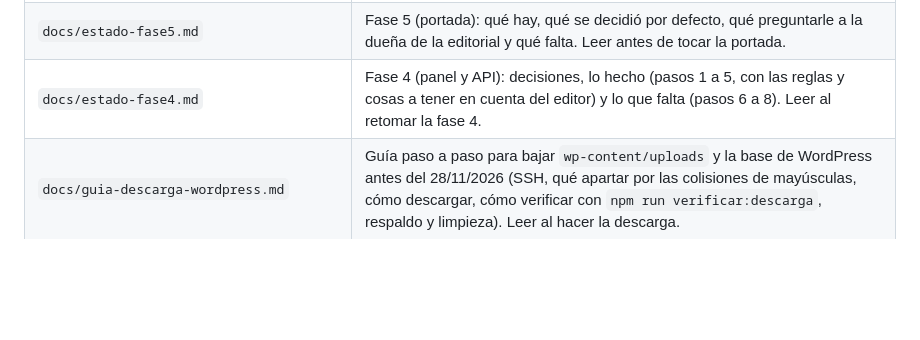
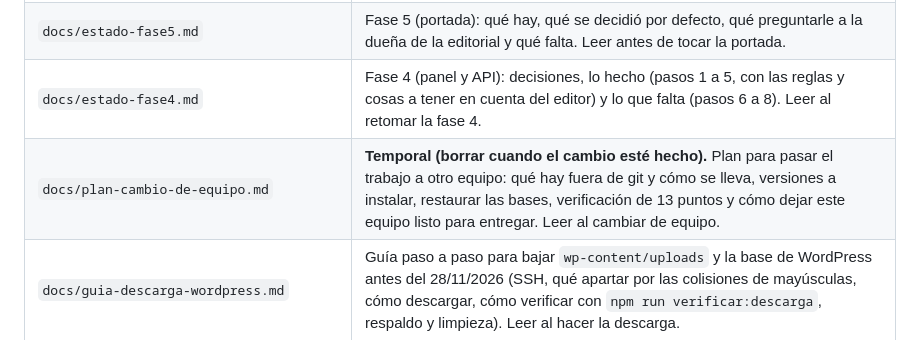
Before and after one commit to mareanovazquez/evaristo-cultural-cms, a Markdown page: CLAUDE.md, the part around the change. GitHub-like rendering; blank space fills up the shorter version.

Commit message:
Docs: plan de cambio de equipo, correcciones y fila del índice
Co-Authored-By: Claude Sonnet 5.5 <noreply@anthropic.com>

```diff
--- a/CLAUDE.md
+++ b/CLAUDE.md
@@ -32,6 +32,7 @@ Leer solo lo que la tarea necesite.
 | `docs/estado-fase6.md` | Fase 6 (buscador y novedades): qué hay, cómo busca, dónde se ven las novedades, qué falta confirmar con la editorial y qué queda para la fase 7. Leer antes de tocar el buscador o las novedades. |
 | `docs/estado-fase5.md` | Fase 5 (portada): qué hay, qué se decidió por defecto, qué preguntarle a la dueña de la editorial y qué falta. Leer antes de tocar la portada. |
 | `docs/estado-fase4.md` | Fase 4 (panel y API): decisiones, lo hecho (pasos 1 a 5, con las reglas y cosas a tener en cuenta del editor) y lo que falta (pasos 6 a 8). Leer al retomar la fase 4. |
+| `docs/plan-cambio-de-equipo.md` | **Temporal (borrar cuando el cambio esté hecho).** Plan para pasar el trabajo a otro equipo: qué hay fuera de git y cómo se lleva, versiones a instalar, restaurar las bases, verificación de 13 puntos y cómo dejar este equipo listo para entregar. Leer al cambiar de equipo. |
 | `docs/guia-descarga-wordpress.md` | Guía paso a paso para bajar `wp-content/uploads` y la base de WordPress antes del 28/11/2026 (SSH, qué apartar por las colisiones de mayúsculas, cómo descargar, cómo verificar con `npm run verificar:descarga`, respaldo y limpieza). Leer al hacer la descarga. |
 | `docs/guia-prueba-editorial.md` | Guía para la prueba del panel con la editorial (criterio de cierre de la fase 4): preparación, tareas, cómo observar y cómo decidir si se aprobó. Leer al preparar o analizar esa prueba. |
 | `docs/pendientes.md` | Estado técnico vivo (bases, tests, commits) y lista de pendientes. Leer al empezar y antes de planificar. |
```
Also changed, not shown: docs/plan-cambio-de-equipo.md (+6 -6 lines).
